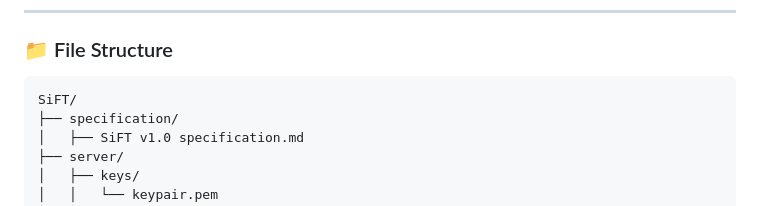
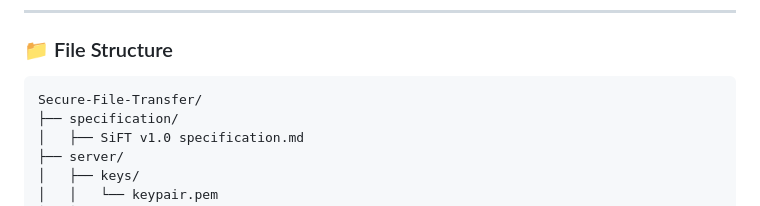
Before and after one commit to panditk455/Secure-File-Transfer, a Markdown page: README.md, the part around the change. GitHub-like rendering.

````diff
--- a/README.md
+++ b/README.md
@@ -42,7 +42,7 @@
 ### 📁 File Structure
 
 ```
-SiFT/
+Secure-File-Transfer/
 ├── specification/
 │   ├── SiFT v1.0 specification.md
 ├── server/
````
